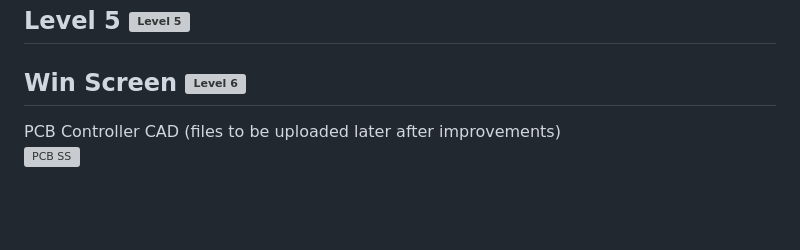
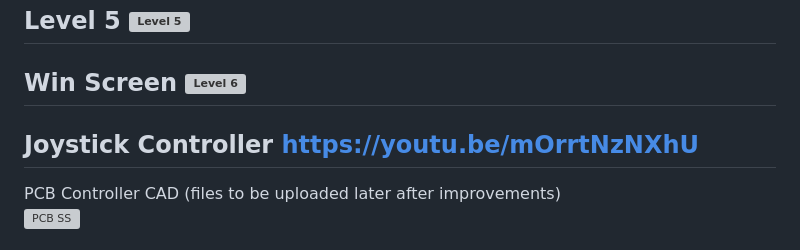
Before and after one commit to Ninjago77/bananalution, a Markdown page: README.md, the part around the change. Rendered like a GitHub page; blank space fills up the shorter version; grey boxes are pictures that could not be loaded.

Commit message:
Update README with joystick and PCB controller info
Added joystick controller section with a video link and PCB controller CAD note.

```diff
--- a/README.md
+++ b/README.md
@@ -52,7 +52,9 @@ Level 5
 Win Screen
 <img width="2880" height="1442" alt="Level 6" src="https://github.com/user-attachments/assets/7427e284-ba0e-445b-b57a-db241cb72722" />
 ---
-
+Joystick Controller
+https://youtu.be/mOrrtNzNXhU
+---
 PCB Controller CAD (files to be uploaded later after improvements)
 <br>
 <img width="295" height="563" alt="PCB SS" src="https://github.com/user-attachments/assets/2786526a-cc73-4060-b2b3-3c5e8afca972" />
```
